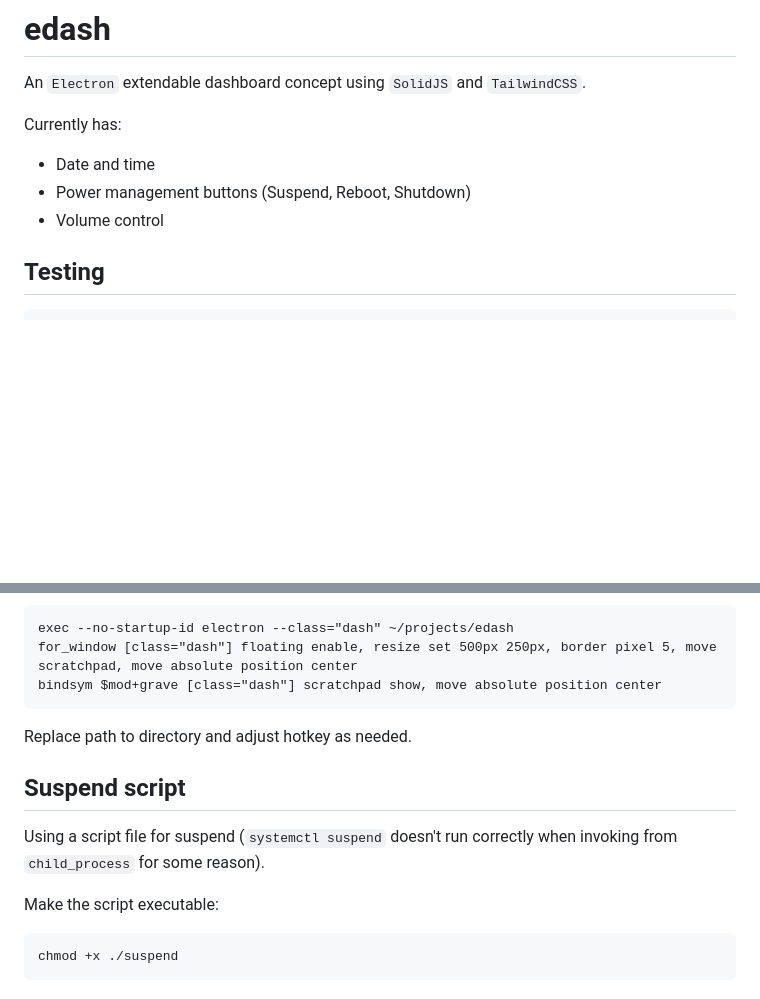
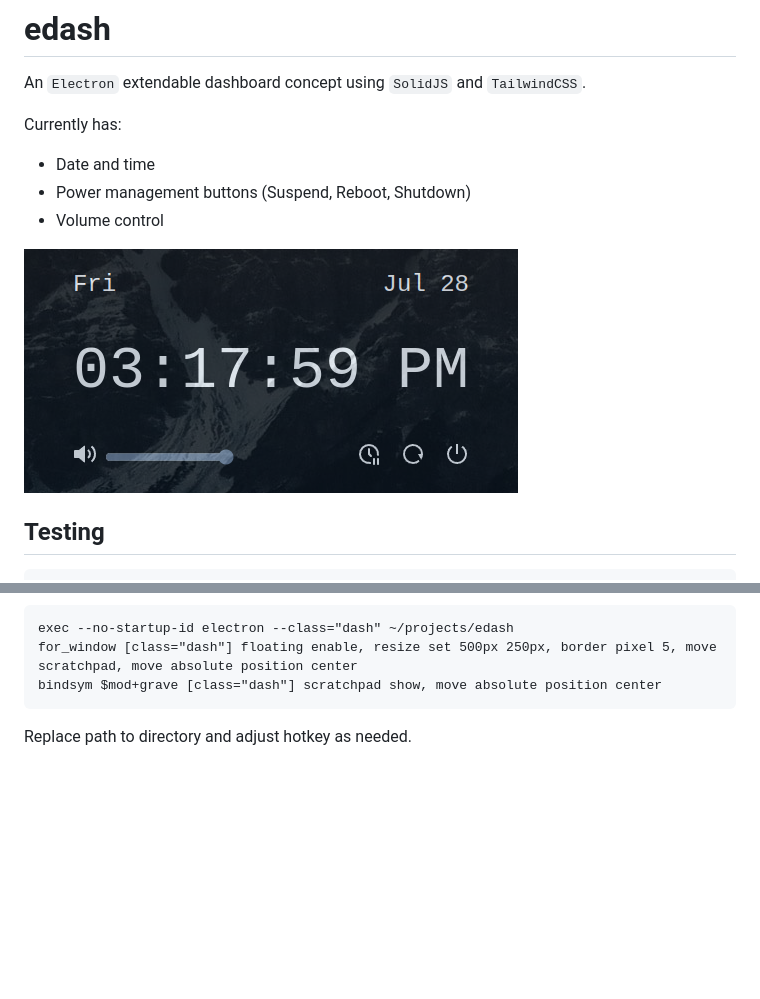
Before and after one commit to alamage/edash, a Markdown page: README.md, 2 parts joined by grey strips. Drawn GitHub-style; pictures changed too: screenshot.png (added); blank space fills up the shorter version.

````diff
--- a/README.md
+++ b/README.md
@@ -7,6 +7,8 @@ Currently has:
 - Date and time
 - Power management buttons (Suspend, Reboot, Shutdown)
 - Volume control
+
+![screenshot](screenshot.png)
 
 ## Testing
 
@@ -45,13 +47,3 @@ bindsym $mod+grave [class="dash"] scratchpad show, move absolute position center
 ```
 
 Replace path to directory and adjust hotkey as needed.
-
-## Suspend script
-
-Using a script file for suspend (`systemctl suspend` doesn't run correctly when invoking from `child_process` for some reason).
-
-Make the script executable:
-
-```sh
-chmod +x ./suspend
-```
````
Also changed, not shown: 12 other files.
